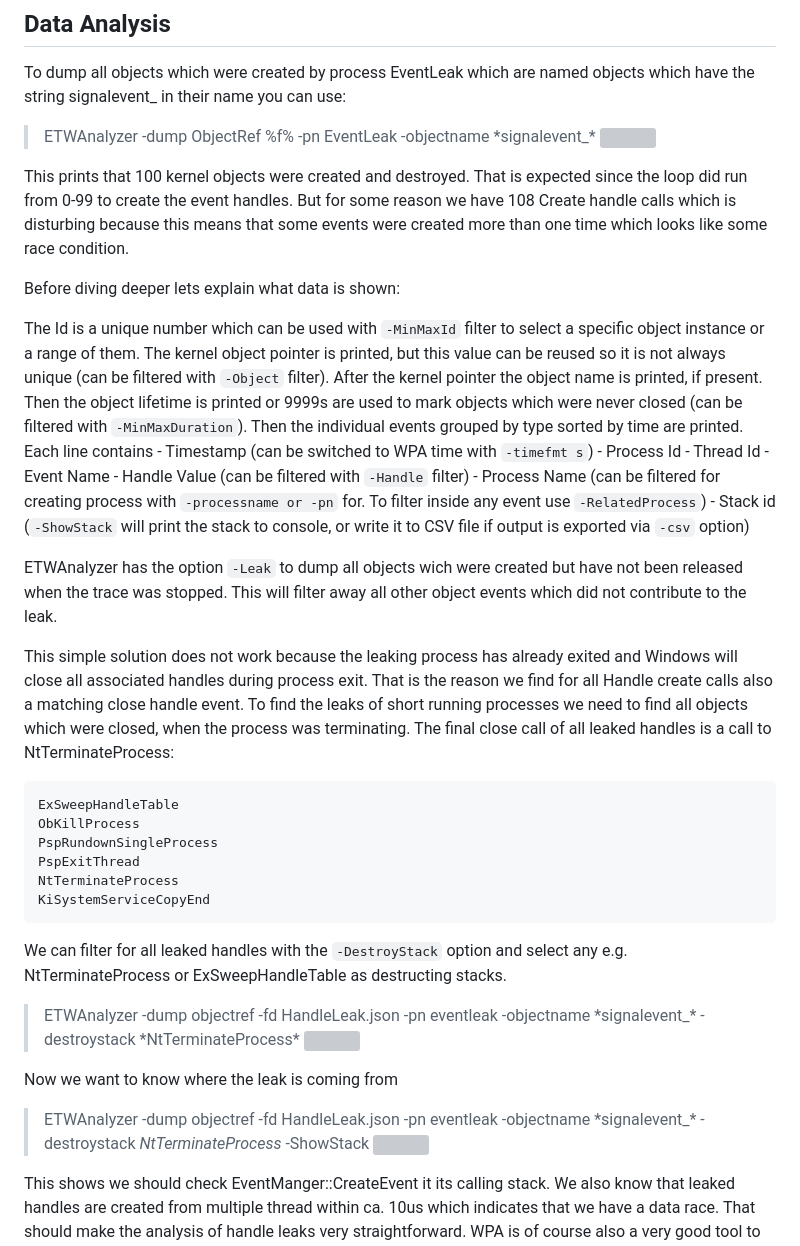
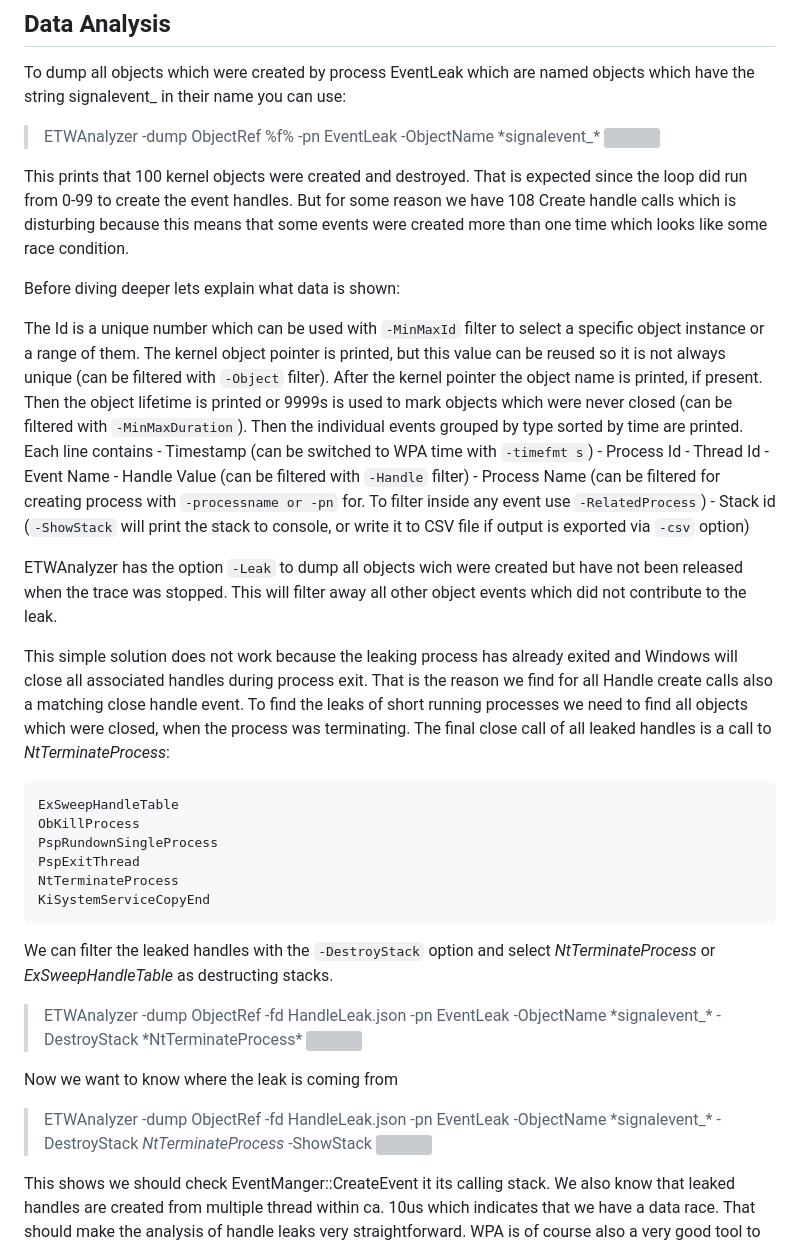
Before and after one commit to Siemens-Healthineers/ETWAnalyzer, a Markdown page: ETWAnalyzer/Documentation/DumpObjectRefCommand.md, the part around the change printed below. Rendered like a GitHub page; grey boxes are pictures that could not be loaded.

Commit message:
Docu fixes

````diff
--- a/ETWAnalyzer/Documentation/DumpObjectRefCommand.md
+++ b/ETWAnalyzer/Documentation/DumpObjectRefCommand.md
@@ -13,7 +13,7 @@
 ## Data Analysis
 To dump all objects which were created by process EventLeak which are named objects which have the string signalevent_ in their name you can use:
 
->ETWAnalyzer -dump ObjectRef  %f% -pn EventLeak -objectname \*signalevent_\*
+>ETWAnalyzer -dump ObjectRef  %f% -pn EventLeak -ObjectName \*signalevent_\*
 ![](Images/DumpObjectRef_Filter.png "Dump Handles")
 
 This prints that 100 kernel objects were created and destroyed. That is expected since the loop did run from 0-99 to create the event handles. But for some
@@ -23,7 +23,7 @@ Before diving deeper lets explain what data is shown:
 
 The Id is a unique number which can be used with ```-MinMaxId``` filter to select a specific object instance or a range of them. The kernel object pointer is printed, but
 this value can be reused so it is not always unique (can be filtered with ```-Object``` filter). After the kernel pointer the object name is printed, if present. Then the object
-lifetime is printed or 9999s are used to mark objects which were never closed (can be filtered with ```-MinMaxDuration```).
+lifetime is printed or 9999s is used to mark objects which were never closed (can be filtered with ```-MinMaxDuration```).
 Then the individual events grouped by type sorted by time are printed. Each line contains
     - Timestamp (can be switched to WPA time with ```-timefmt s```)
     - Process Id
@@ -39,7 +39,7 @@ contribute to the leak.
 
 This simple solution does not work because the leaking process has already exited and Windows will close all associated handles during process exit. That is the reason we find for all Handle create
 calls also a matching close handle event. To find the leaks of short running processes we need to find all objects which were closed, when the process was terminating.
-The final close call of all leaked handles is a call to NtTerminateProcess:
+The final close call of all leaked handles is a call to *NtTerminateProcess*:
 ```
 ExSweepHandleTable
 ObKillProcess
@@ -49,12 +49,12 @@ NtTerminateProcess
 KiSystemServiceCopyEnd
 ```
 
-We can filter for all leaked handles with the ```-DestroyStack``` option and select any e.g. NtTerminateProcess or ExSweepHandleTable as destructing stacks.
->ETWAnalyzer -dump objectref  -fd HandleLeak.json -pn eventleak -objectname \*signalevent_\* -destroystack \*NtTerminateProcess\*
+We can filter the leaked handles with the ```-DestroyStack``` option and select *NtTerminateProcess* or *ExSweepHandleTable* as destructing stacks.
+>ETWAnalyzer -dump ObjectRef  -fd HandleLeak.json -pn EventLeak -ObjectName \*signalevent_\* -DestroyStack \*NtTerminateProcess\*
 ![](Images/DumpObjectRef_Leak.png "Dump Leaked Handles")
 
 Now we want to know where the leak is coming from
->ETWAnalyzer -dump objectref  -fd HandleLeak.json -pn eventleak -objectname \*signalevent_\* -destroystack *NtTerminateProcess*  -ShowStack
+>ETWAnalyzer -dump ObjectRef  -fd HandleLeak.json -pn EventLeak -ObjectName \*signalevent_\* -DestroyStack *NtTerminateProcess*  -ShowStack
 ![](Images/DumpObjectRef_LeakStack.png "Dump Leaked Handle Stacks")
 
 This shows we should check EventManger::CreateEvent it its calling stack. We also know that leaked handles are created from multiple thread within ca. 10us which indicates
````
Also changed, not shown: other parts of ETWAnalyzer/Documentation/DumpObjectRefCommand.md (+1 -1 lines).
